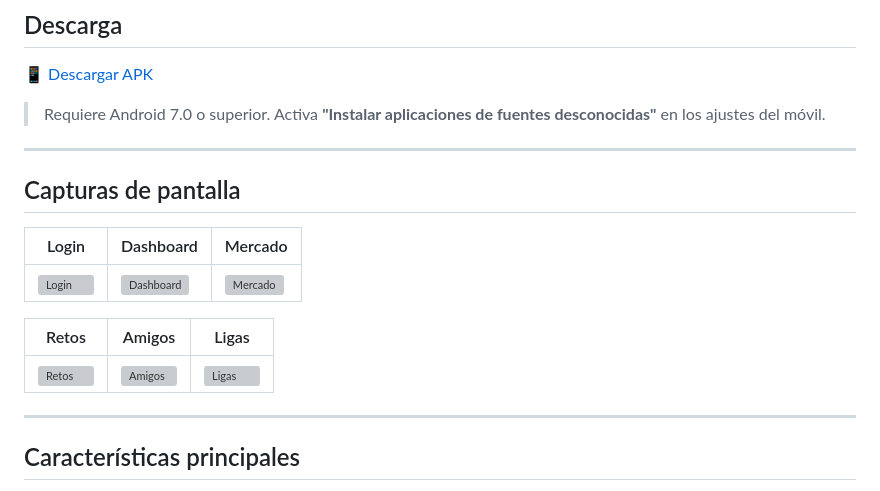
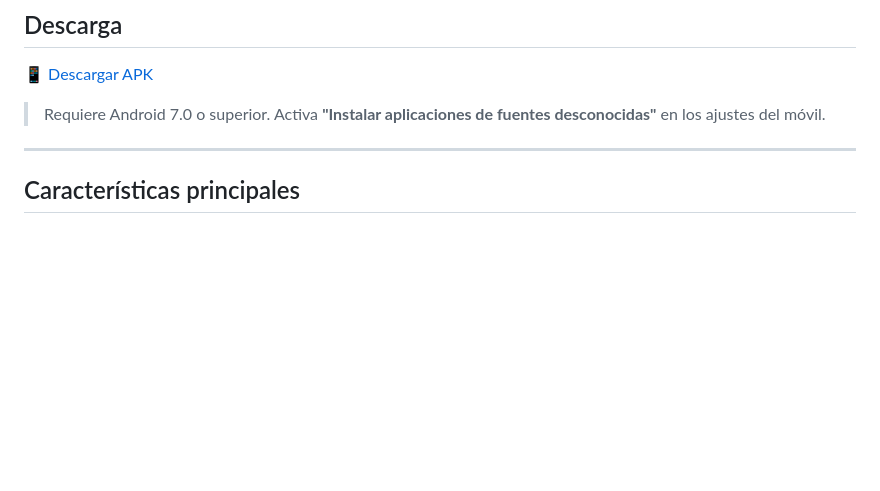
Before and after one commit to tfg2dam/tfg2dam, a Markdown page: README.md, the part around the change. Rendered like a GitHub page; blank space fills up the shorter version; grey boxes are pictures that could not be loaded.

Commit message:
Remove screenshots from README
Removed screenshot section from README.

```diff
--- a/README.md
+++ b/README.md
@@ -13,18 +13,6 @@ competir en rankings, completar retos diarios y jugar con amigos en ligas privad
 📱 [Descargar APK](https://github.com/tfg2dam/tfg2dam/releases/latest)
 
 > Requiere Android 7.0 o superior. Activa **"Instalar aplicaciones de fuentes desconocidas"** en los ajustes del móvil.
-
----
-
-## Capturas de pantalla
-
-| Login | Dashboard | Mercado |
-|---|---|---|
-| ![Login](screenshots/login.png) | ![Dashboard](screenshots/dashboard.png) | ![Mercado](screenshots/mercado.png) |
-
-| Retos | Amigos | Ligas |
-|---|---|---|
-| ![Retos](screenshots/retos.png) | ![Amigos](screenshots/amigos.png) | ![Ligas](screenshots/ligas.png) |
 
 ---
 
```
